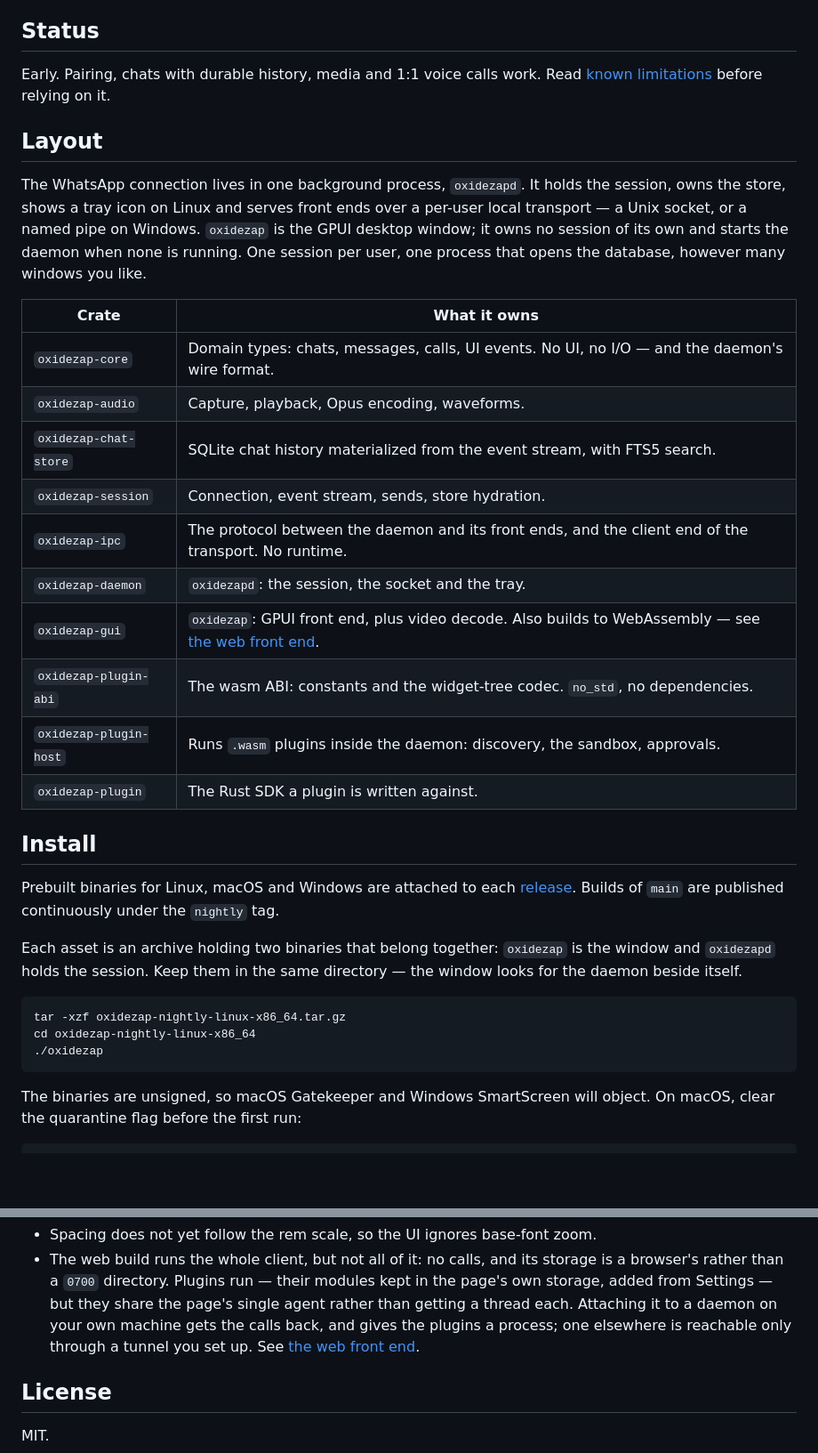
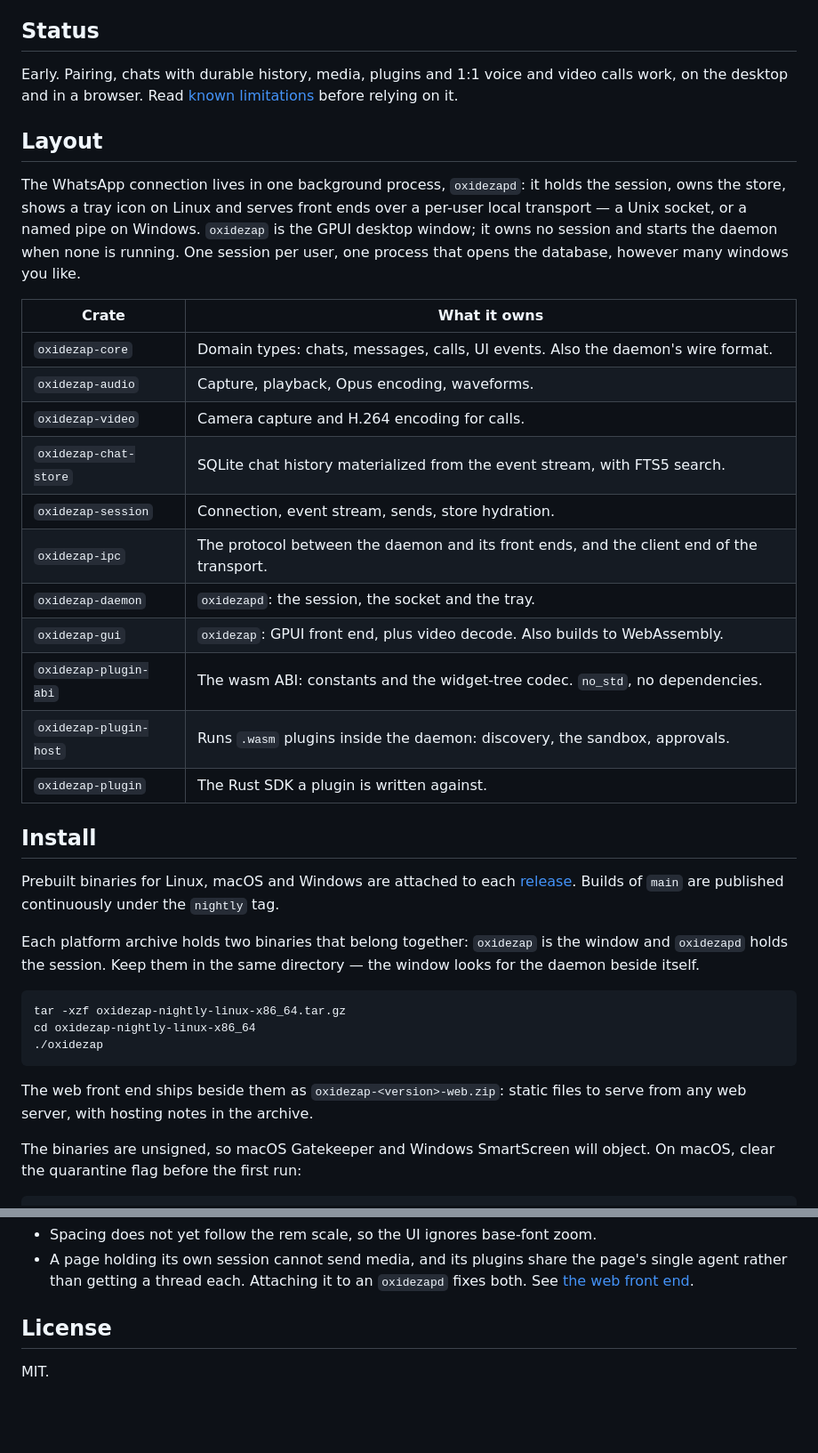
Before and after one commit to oxidezap/client, a Markdown page: README.md, 2 parts joined by grey strips. Shown at 89% size. Rendered like a GitHub page; blank space fills up the shorter version.

````diff
--- a/README.md
+++ b/README.md
@@ -7,26 +7,29 @@ Not affiliated with, endorsed by, or connected to WhatsApp or Meta.
 
 ## Status
 
-Early. Pairing, chats with durable history, media and 1:1 voice calls work.
-Read [known limitations](#known-limitations) before relying on it.
+Early. Pairing, chats with durable history, media, plugins and 1:1 voice and
+video calls work, on the desktop and in a browser. Read
+[known limitations](#known-limitations) before relying on it.
 
 ## Layout
 
-The WhatsApp connection lives in one background process, `oxidezapd`. It holds
+The WhatsApp connection lives in one background process, `oxidezapd`: it holds
 the session, owns the store, shows a tray icon on Linux and serves front ends
-over a per-user local transport — a Unix socket, or a named pipe on Windows. `oxidezap` is the GPUI desktop window; it owns no session of
-its own and starts the daemon when none is running. One session per user, one
-process that opens the database, however many windows you like.
+over a per-user local transport — a Unix socket, or a named pipe on Windows.
+`oxidezap` is the GPUI desktop window; it owns no session and starts the daemon
+when none is running. One session per user, one process that opens the
+database, however many windows you like.
 
 | Crate | What it owns |
 | --- | --- |
-| `oxidezap-core` | Domain types: chats, messages, calls, UI events. No UI, no I/O — and the daemon's wire format. |
+| `oxidezap-core` | Domain types: chats, messages, calls, UI events. Also the daemon's wire format. |
 | `oxidezap-audio` | Capture, playback, Opus encoding, waveforms. |
+| `oxidezap-video` | Camera capture and H.264 encoding for calls. |
 | `oxidezap-chat-store` | SQLite chat history materialized from the event stream, with FTS5 search. |
 | `oxidezap-session` | Connection, event stream, sends, store hydration. |
-| `oxidezap-ipc` | The protocol between the daemon and its front ends, and the client end of the transport. No runtime. |
+| `oxidezap-ipc` | The protocol between the daemon and its front ends, and the client end of the transport. |
 | `oxidezap-daemon` | `oxidezapd`: the session, the socket and the tray. |
-| `oxidezap-gui` | `oxidezap`: GPUI front end, plus video decode. Also builds to WebAssembly — see [the web front end](#the-web-front-end). |
+| `oxidezap-gui` | `oxidezap`: GPUI front end, plus video decode. Also builds to WebAssembly. |
 | `oxidezap-plugin-abi` | The wasm ABI: constants and the widget-tree codec. `no_std`, no dependencies. |
 | `oxidezap-plugin-host` | Runs `.wasm` plugins inside the daemon: discovery, the sandbox, approvals. |
 | `oxidezap-plugin` | The Rust SDK a plugin is written against. |
@@ -37,15 +40,18 @@ Prebuilt binaries for Linux, macOS and Windows are attached to each
 [release](https://github.com/oxidezap/client/releases). Builds of `main` are
 published continuously under the `nightly` tag.
 
-Each asset is an archive holding two binaries that belong together:
-`oxidezap` is the window and `oxidezapd` holds the session. Keep them in the
-same directory — the window looks for the daemon beside itself.
+Each platform archive holds two binaries that belong together: `oxidezap` is
+the window and `oxidezapd` holds the session. Keep them in the same directory
+— the window looks for the daemon beside itself.
 
 ```bash
 tar -xzf oxidezap-nightly-linux-x86_64.tar.gz
 cd oxidezap-nightly-linux-x86_64
 ./oxidezap
 ```
+
+The web front end ships beside them as `oxidezap-<version>-web.zip`: static
+files to serve from any web server, with hosting notes in the archive.
 
 The binaries are unsigned, so macOS Gatekeeper and Windows SmartScreen will
 object. On macOS, clear the quarantine flag before the first run:
@@ -264,11 +225,7 @@ document and has no privileged access to anything.
 * Spacing does not yet follow the rem scale, so the UI ignores base-font zoom.
-* The web build runs the whole client, but not all of it: no calls, and its
-  storage is a browser's rather than a `0700` directory. Plugins run — their
-  modules kept in the page's own storage, added from Settings — but they
-  share the page's single agent rather than getting a thread each. Attaching
-  it to a daemon on your own machine gets the calls back, and gives the
-  plugins a process; one elsewhere is reachable only through a tunnel you set
-  up. See [the web front end](#the-web-front-end).
+* A page holding its own session cannot send media, and its plugins share the
+  page's single agent rather than getting a thread each. Attaching it to an
+  `oxidezapd` fixes both. See [the web front end](#the-web-front-end).
 
 ## License
 
````
Also changed, not shown: other parts of README.md (+87 -132 lines).
